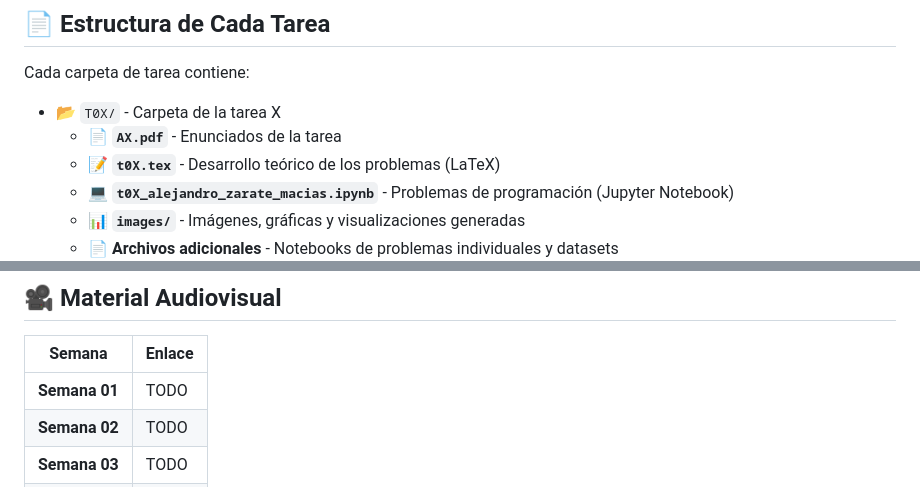
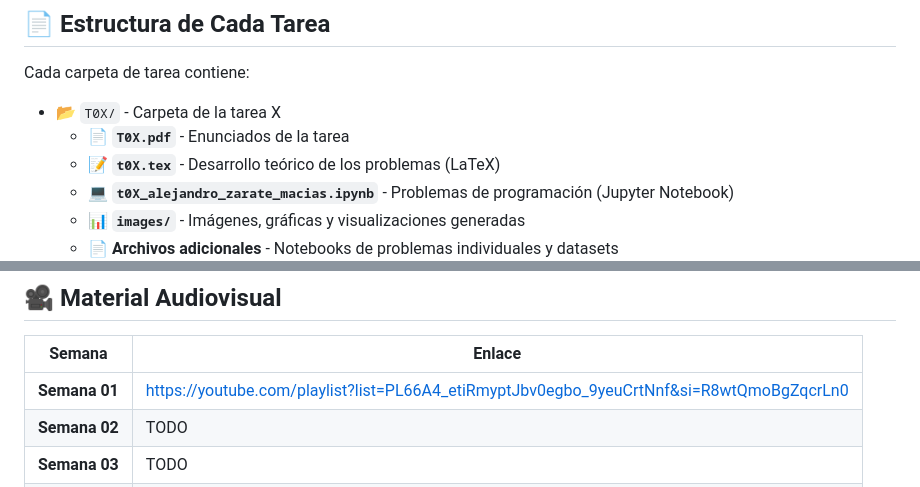
Before and after one commit to zamax14/Redes-Neuronales-Profundas, a Markdown page: README.md, 2 parts joined by grey strips. Rendered like a GitHub page.

Commit message:
update: cambio en el nombre de definicion de problemas de classroom y link de youtube week 1

```diff
--- a/README.md
+++ b/README.md
@@ -49,7 +49,7 @@ El semestre está dividido en **5 tareas** de **20 puntos** cada una, organizada
 Cada carpeta de tarea contiene:
 
 - 📂 `T0X/` - Carpeta de la tarea X
-   - **📄 `AX.pdf`** - Enunciados de la tarea
+   - **📄 `T0X.pdf`** - Enunciados de la tarea
    - **📝 `t0X.tex`** - Desarrollo teórico de los problemas (LaTeX)
    - **💻 `t0X_alejandro_zarate_macias.ipynb`** - Problemas de programación (Jupyter Notebook)
    - **📊 `images/`** - Imágenes, gráficas y visualizaciones generadas
@@ -89,7 +89,7 @@ Cada carpeta de tarea contiene:
 
 | Semana | Enlace |
 |--------|--------|
-| **Semana 01** | TODO |
+| **Semana 01** | https://youtube.com/playlist?list=PL66A4_etiRmyptJbv0egbo_9yeuCrtNnf&si=R8wtQmoBgZqcrLn0 |
 | **Semana 02** | TODO |
 | **Semana 03** | TODO |
 | **Semana 04** | TODO |
```
